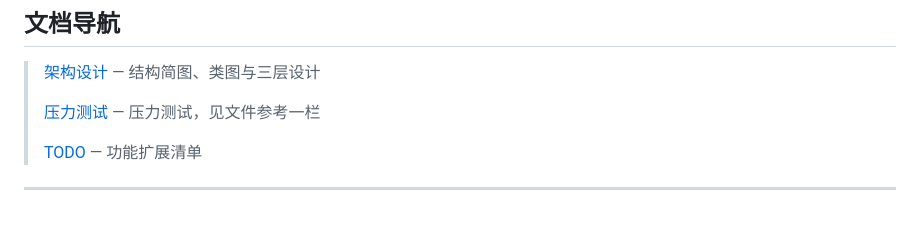
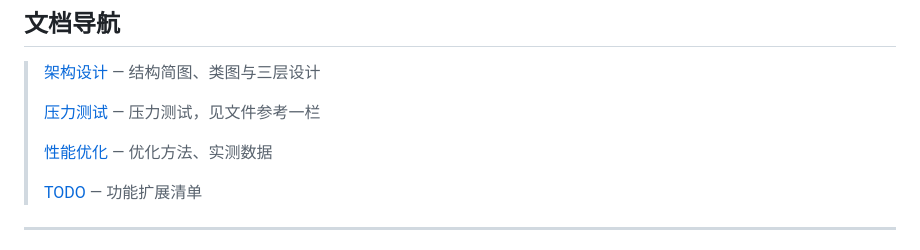
Before and after one commit to iLogIng/http_server, a Markdown page: README.md, the part around the change. Rendered like a GitHub page; blank space fills up the shorter version.

```diff
--- a/README.md
+++ b/README.md
@@ -194,6 +194,8 @@ wrk -t6 -c400 -d30s http://127.0.0.1:8080/index.html
 >
 > [压力测试](./docs/stress-test/stress-test-task.md) — 压力测试，见文件参考一栏
 >
+> [性能优化](./docs/stress-test/perf.md) — 优化方法、实测数据
+>
 > [TODO](./TODO.md) — 功能扩展清单
 
 -----
```
Also changed, not shown: TODO.md (+1 -1 lines), docs/stress-test/perf.md (added, +92 -0 lines).
